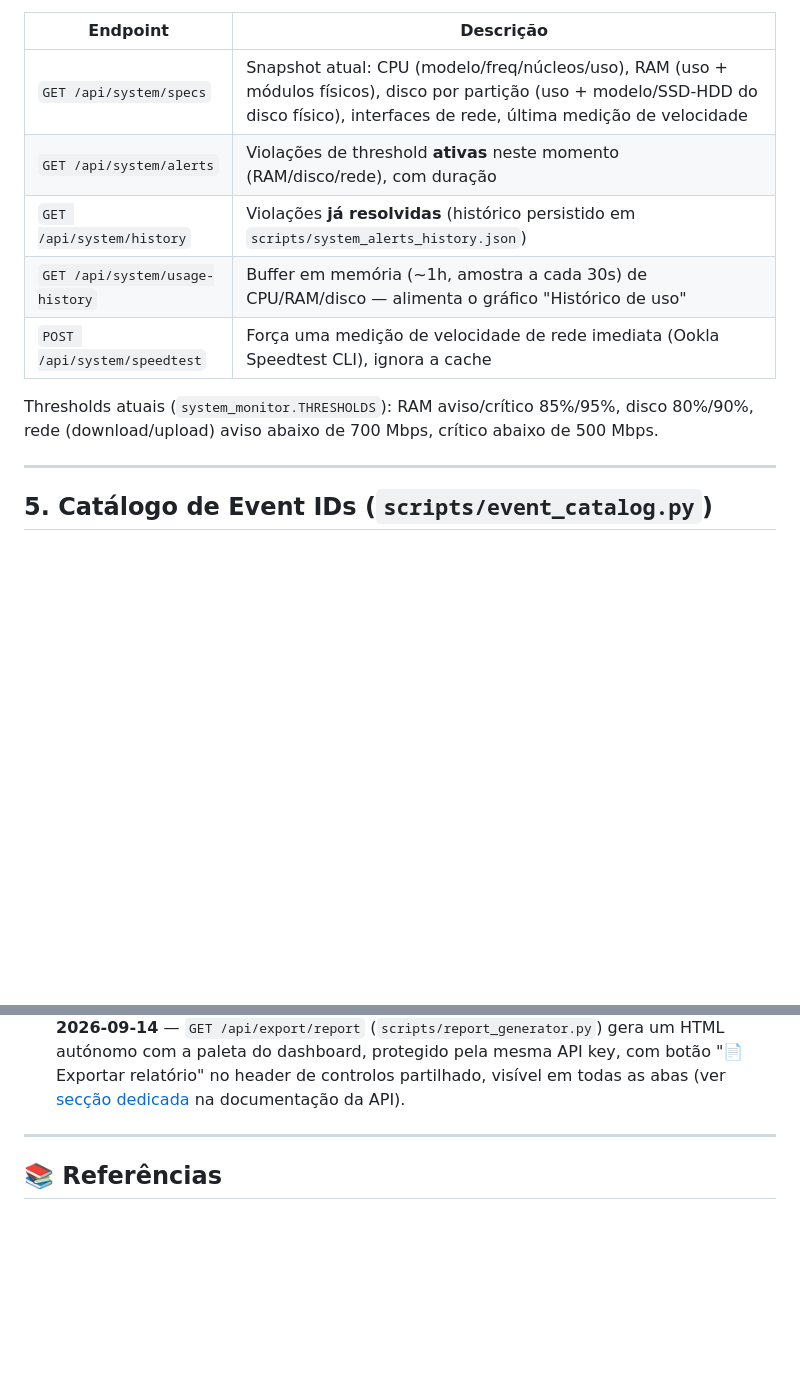
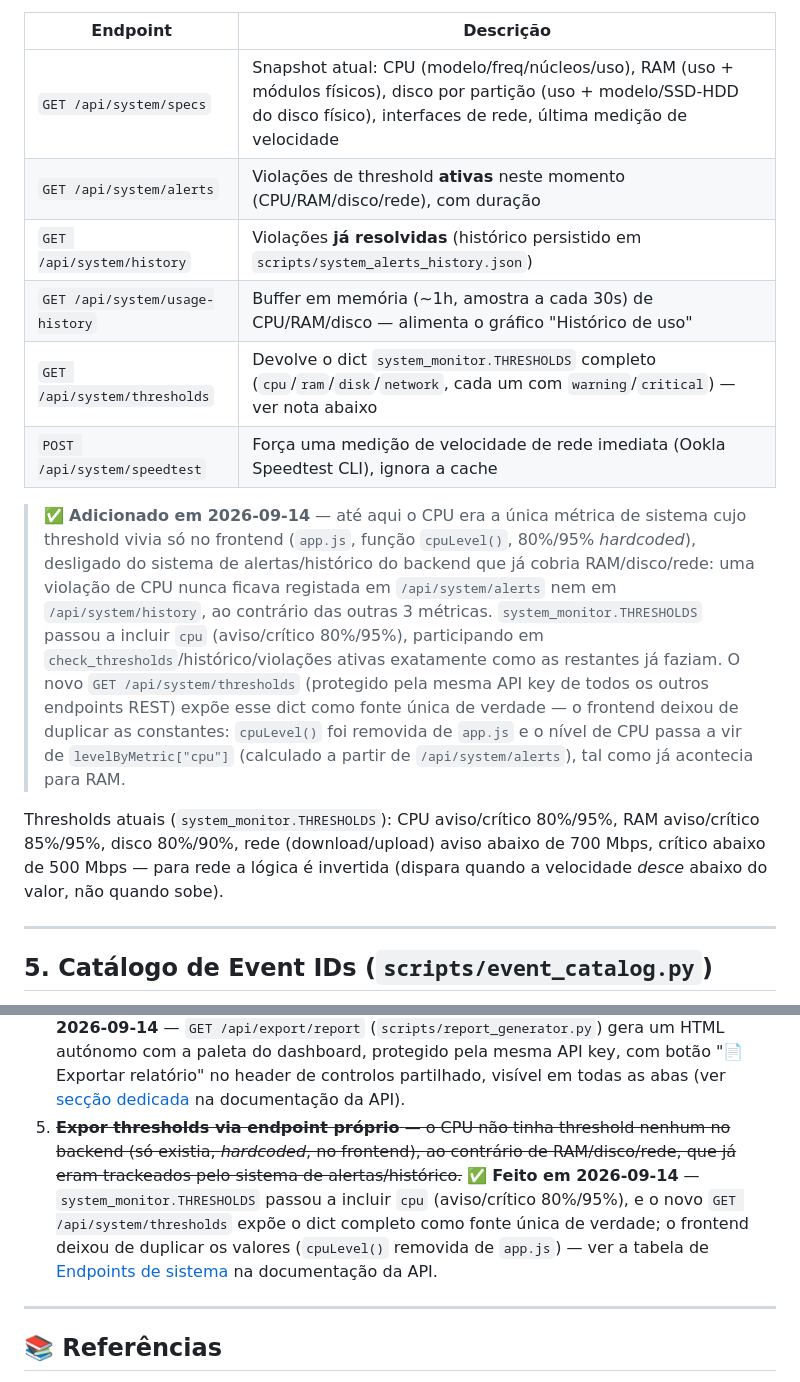
Before and after one commit to DrNOFX97/SentryLens, a Markdown page: README.md, 2 parts joined by grey strips. Drawn GitHub-style; blank space fills up the shorter version.

Commit message:
gauntlet(sentrylens): checkpoint onda 5d - documenta endpoint de thresholds e fix de CPU
Nova entrada GET /api/system/thresholds na tabela de endpoints, nota
sobre a motivacao (CPU desligado do backend, agora tratado como
RAM/disco/rede), Estado atual/Proximos passos atualizados.

```diff
--- a/README.md
+++ b/README.md
@@ -823,14 +823,33 @@ specs desta própria máquina.
 | Endpoint | Descrição |
 |---|---|
 | `GET /api/system/specs` | Snapshot atual: CPU (modelo/freq/núcleos/uso), RAM (uso + módulos físicos), disco por partição (uso + modelo/SSD-HDD do disco físico), interfaces de rede, última medição de velocidade |
-| `GET /api/system/alerts` | Violações de threshold **ativas** neste momento (RAM/disco/rede), com duração |
+| `GET /api/system/alerts` | Violações de threshold **ativas** neste momento (CPU/RAM/disco/rede), com duração |
 | `GET /api/system/history` | Violações **já resolvidas** (histórico persistido em `scripts/system_alerts_history.json`) |
 | `GET /api/system/usage-history` | Buffer em memória (~1h, amostra a cada 30s) de CPU/RAM/disco — alimenta o gráfico "Histórico de uso" |
+| `GET /api/system/thresholds` | Devolve o dict `system_monitor.THRESHOLDS` completo (`cpu`/`ram`/`disk`/`network`, cada um com `warning`/`critical`) — ver nota abaixo |
 | `POST /api/system/speedtest` | Força uma medição de velocidade de rede imediata (Ookla Speedtest CLI), ignora a cache |
 
-Thresholds atuais (`system_monitor.THRESHOLDS`): RAM aviso/crítico
-85%/95%, disco 80%/90%, rede (download/upload) aviso abaixo de 700
-Mbps, crítico abaixo de 500 Mbps.
+> ✅ **Adicionado em 2026-09-14** — até aqui o CPU era a única métrica de
+> sistema cujo threshold vivia só no frontend (`app.js`, função
+> `cpuLevel()`, 80%/95% *hardcoded*), desligado do sistema de
+> alertas/histórico do backend que já cobria RAM/disco/rede: uma
+> violação de CPU nunca ficava registada em `/api/system/alerts` nem em
+> `/api/system/history`, ao contrário das outras 3 métricas.
+> `system_monitor.THRESHOLDS` passou a incluir `cpu` (aviso/crítico
+> 80%/95%), participando em `check_thresholds`/histórico/violações
+> ativas exatamente como as restantes já faziam. O novo `GET
+> /api/system/thresholds` (protegido pela mesma API key de todos os
+> outros endpoints REST) expõe esse dict como fonte única de verdade —
+> o frontend deixou de duplicar as constantes: `cpuLevel()` foi removida
+> de `app.js` e o nível de CPU passa a vir de `levelByMetric["cpu"]`
+> (calculado a partir de `/api/system/alerts`), tal como já acontecia
+> para RAM.
+
+Thresholds atuais (`system_monitor.THRESHOLDS`): CPU aviso/crítico
+80%/95%, RAM aviso/crítico 85%/95%, disco 80%/90%, rede
+(download/upload) aviso abaixo de 700 Mbps, crítico abaixo de 500 Mbps
+— para rede a lógica é invertida (dispara quando a velocidade *desce*
+abaixo do valor, não quando sobe).
 
 ---
 
@@ -1117,6 +1136,15 @@ que vais usar para correr `uvicorn`
    visível em todas as abas (ver [secção
    dedicada](#-exportar-relatório-html-getapiexportreport) na
    documentação da API).
+5. ~~**Expor thresholds via endpoint próprio** — o CPU não tinha
+   threshold nenhum no backend (só existia, *hardcoded*, no frontend),
+   ao contrário de RAM/disco/rede, que já eram trackeados pelo sistema
+   de alertas/histórico.~~ ✅ **Feito em 2026-09-14** —
+   `system_monitor.THRESHOLDS` passou a incluir `cpu` (aviso/crítico
+   80%/95%), e o novo `GET /api/system/thresholds` expõe o dict
+   completo como fonte única de verdade; o frontend deixou de duplicar
+   os valores (`cpuLevel()` removida de `app.js`) — ver a tabela de
+   [Endpoints de sistema](#4-endpoints-da-api) na documentação da API.
 
 ---
 
```
